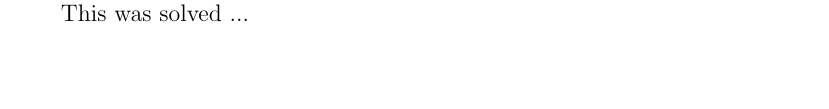
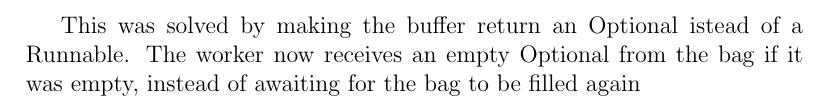
Before and after one commit to Oldranda1414/cdp-assignments, a LaTeX document (doc/report/main.tex): part of page 10 of 11 before the commit and part of page 11 of 12 after it, cut at the place of the change, the shorter picture padded with empty space. Compiled offline with pdfLaTeX.

Commit message:
added deadlock solution to report

```diff
--- a/doc/report/main.tex
+++ b/doc/report/main.tex
@@ -147,7 +147,9 @@ A certain state of the system caused two workers to access the bag of tasks even
  never fill the bag with new tasks, waiting indefenetly for the awaiting worker to notify
  it was ready to continue. This is a classic check and act problem.
 
-This was solved ...
+This was solved by making the buffer return an Optional istead of a Runnable. The worker
+ now receives an empty Optional from the bag if it was empty, instead of awaiting for the
+ bag to be filled again
 
 \bibliographystyle{plain}
 \bibliography{References}
```
